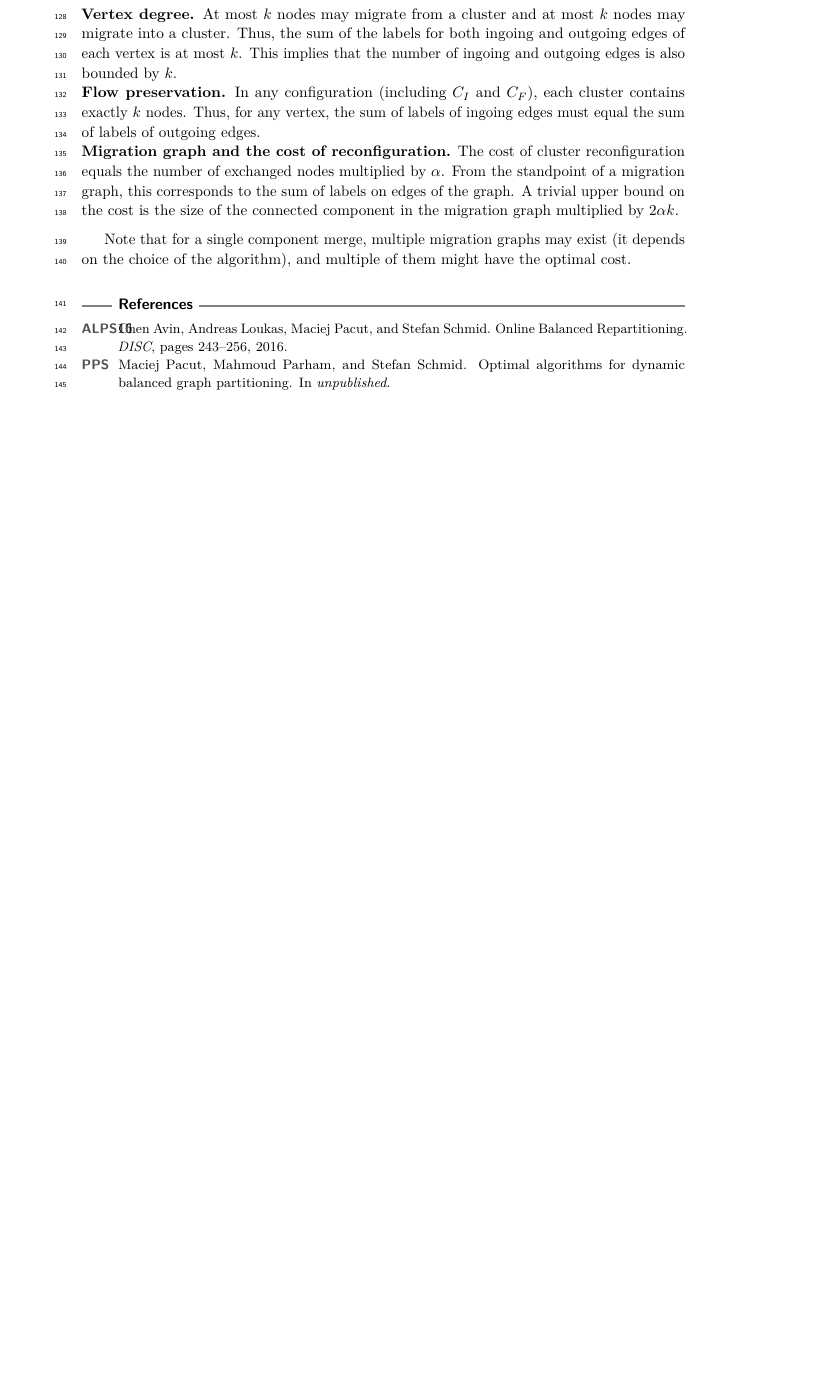
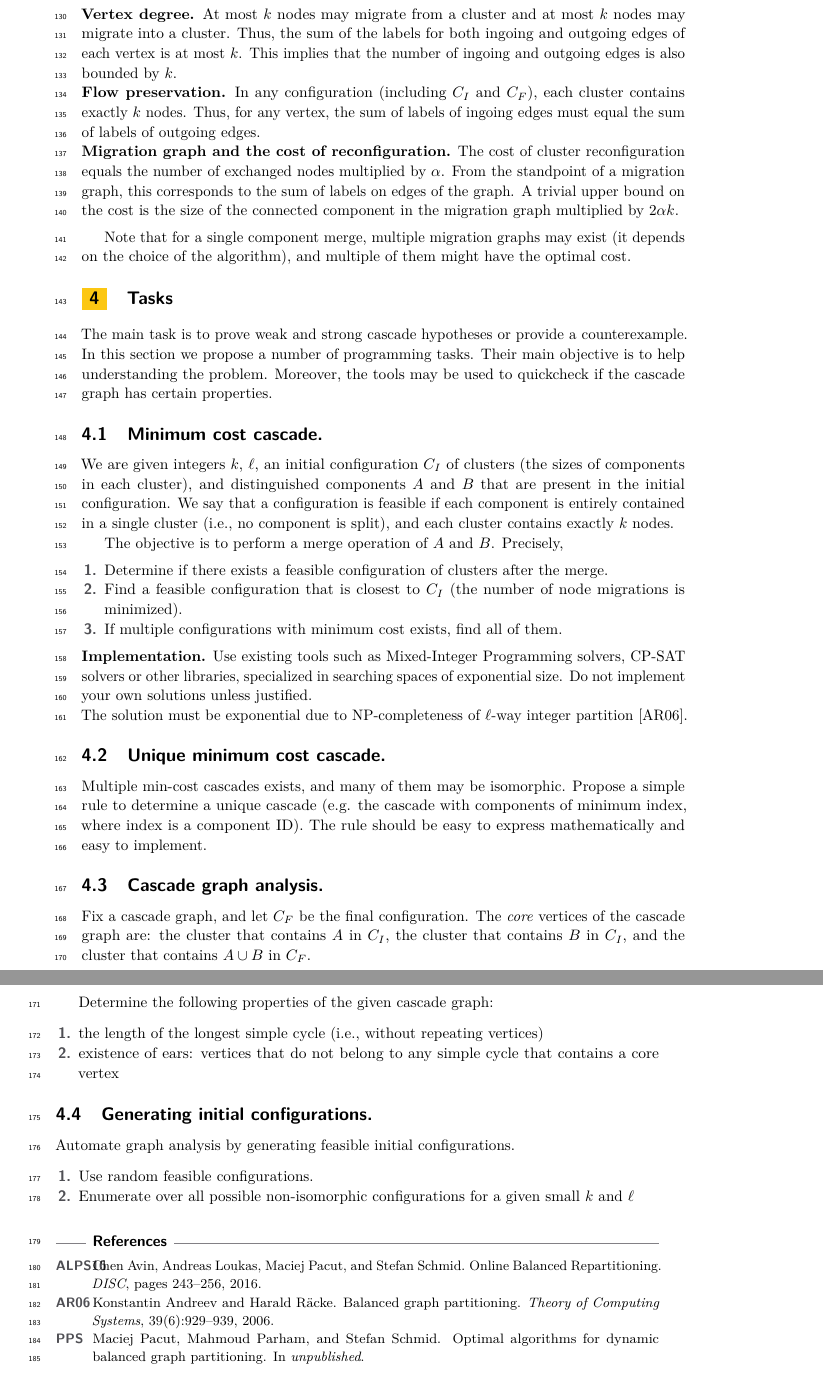
Before and after one commit to foo/cascade, a LaTeX thesis (doc/hypothesis/hypothesis.tex): part of page 4 of 4 before the commit and two parts of pages 4 and 5 of 5 after it, the two joined at a grey line, cut so that both start at the same text, the shorter picture padded with empty space. Compiled offline with pdfLaTeX.

Commit message:
Hypothesis implementation tasks

```diff
--- a/doc/hypothesis/hypothesis.tex
+++ b/doc/hypothesis/hypothesis.tex
@@ -307,6 +309,73 @@ A trivial upper bound on the cost is the size of the connected component in the
 Note that for a single component merge, multiple migration graphs may exist (it
 depends on the choice of the algorithm), and multiple of them might have the optimal cost.
 
+
+\section{Tasks}
+
+The main task is to prove weak and strong cascade hypotheses or provide a
+counterexample.
+In this section we propose a number of programming tasks. Their main objective
+is to help understanding the problem. Moreover, the tools may be used to quickcheck
+if the cascade graph has certain properties.
+
+
+\subsection{Minimum cost cascade.}
+
+We are given integers $k$, $\ell$, an initial configuration $C_I$ of clusters (the
+sizes of components in each cluster), and distinguished components $A$ and
+$B$ that are present in the initial configuration.
+We say that a configuration is feasible if each component is entirely contained
+in a single cluster (i.e., no component is split), and each cluster contains
+exactly $k$ nodes.
+
+The objective is to perform a merge operation of $A$ and $B$. Precisely,
+\begin{enumerate}
+    \item Determine if there exists a feasible configuration of clusters after
+        the merge.
+    \item Find a feasible configuration that is closest to $C_I$ (the number of
+        node migrations is minimized).
+    \item If multiple configurations with minimum cost exists, find all of them.
+\end{enumerate}
+
+\noindent
+\textbf{Implementation.}
+Use existing tools such as Mixed-Integer Programming solvers, CP-SAT solvers or
+other libraries, specialized in searching spaces of exponential size.
+Do not implement your own solutions unless justified.
+
+\noindent The solution must be exponential due to NP-completeness of $\ell$-way integer
+partition \cite{AndRae06}.
+\subsection{Unique minimum cost cascade.}
+Multiple min-cost cascades exists, and many of them may be isomorphic. Propose a
+simple rule to determine a unique cascade (e.g. the cascade with components of
+minimum index, where index is a component ID). The rule should be easy to
+express mathematically and easy to implement.
+
+\subsection{Cascade graph analysis.}
+
+Fix a cascade graph, and let $C_F$ be the final configuration.
+The \emph{core} vertices of the cascade graph are: the cluster that contains $A$
+in $C_I$, the cluster that contains $B$ in $C_I$, and the cluster that contains
+$A\cup B$ in $C_F$.
+
+Determine the following properties of the given cascade graph:
+\begin{enumerate}
+    \item the length of the longest simple cycle (i.e., without repeating
+        vertices)
+    \item existence of ears: vertices that do not belong to any simple cycle
+        that contains a core vertex
+\end{enumerate}
+
+\subsection{Generating initial configurations.}
+
+Automate graph analysis by generating feasible initial configurations.
+\begin{enumerate}
+    \item Use
+random feasible configurations.
+\item Enumerate over all possible non-isomorphic configurations for a given small $k$
+    and $\ell$
+\end{enumerate}
+
 \bibliographystyle{alpha}
 \bibliography{references}
 
```
Also changed, not shown: doc/hypothesis/hypothesis.tex (6 more changed lines).
